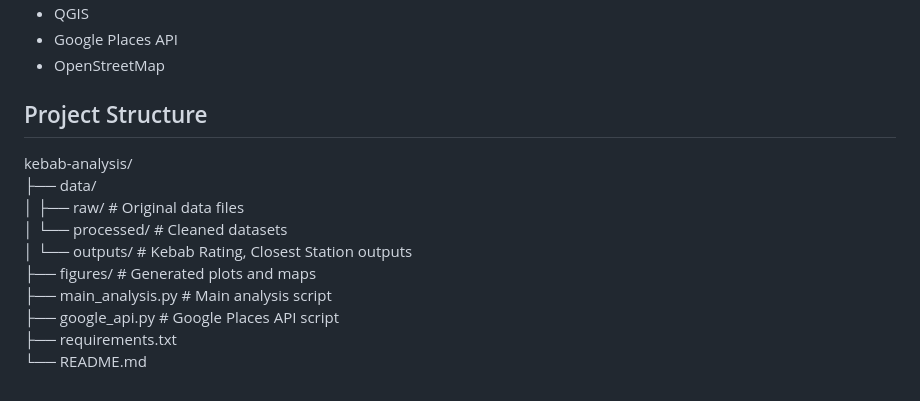
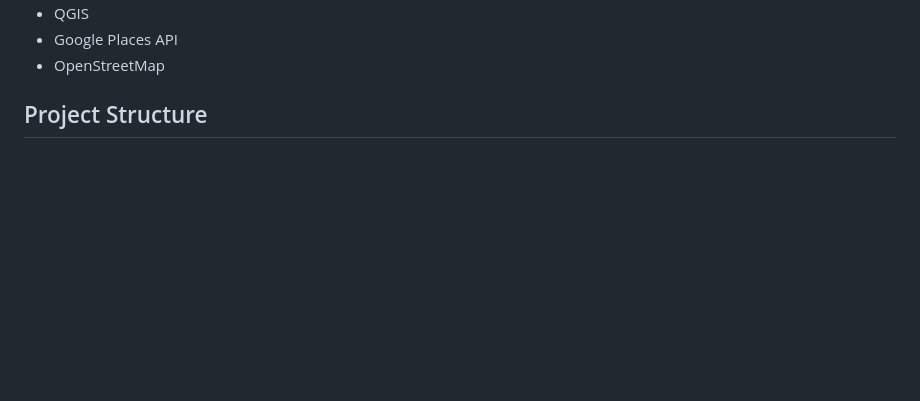
Before and after one commit to scet2/Kebap_Analysis, a Markdown page: README.md, the part around the change. GitHub-like rendering; blank space fills up the shorter version.

```diff
--- a/README.md
+++ b/README.md
@@ -104,13 +104,3 @@ _Relationship between distance to nearest station (km) and Google rating. No cle
 - OpenStreetMap
 
 ## Project Structure
-kebab-analysis/ <br>
-├── data/<br>
-│   ├── raw/            # Original data files<br>
-│   └── processed/      # Cleaned datasets<br>
-│   └── outputs/        # Kebab Rating, Closest Station outputs<br>
-├── figures/            # Generated plots and maps<br>
-├── main_analysis.py    # Main analysis script<br>
-├── google_api.py       # Google Places API script<br>
-├── requirements.txt<br>
-└── README.md
```
